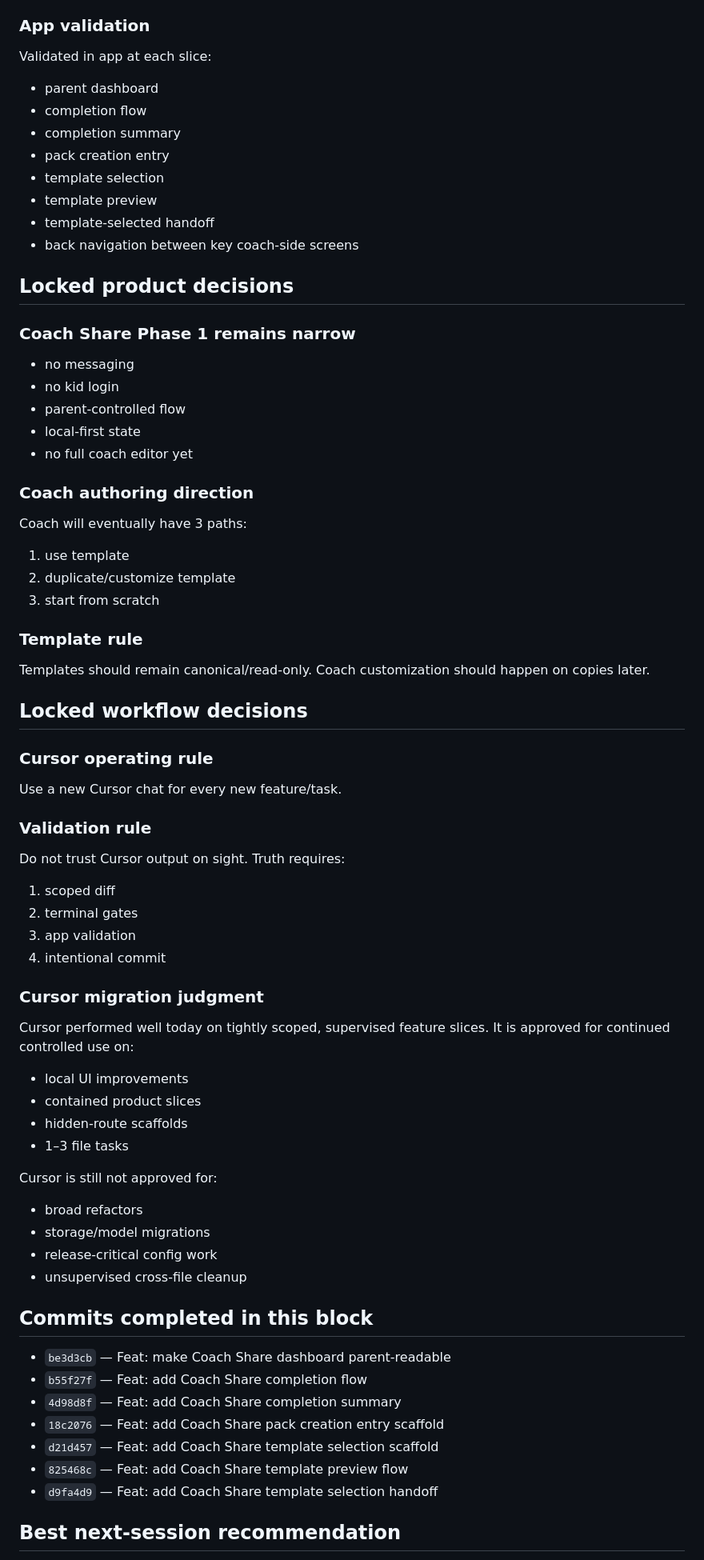
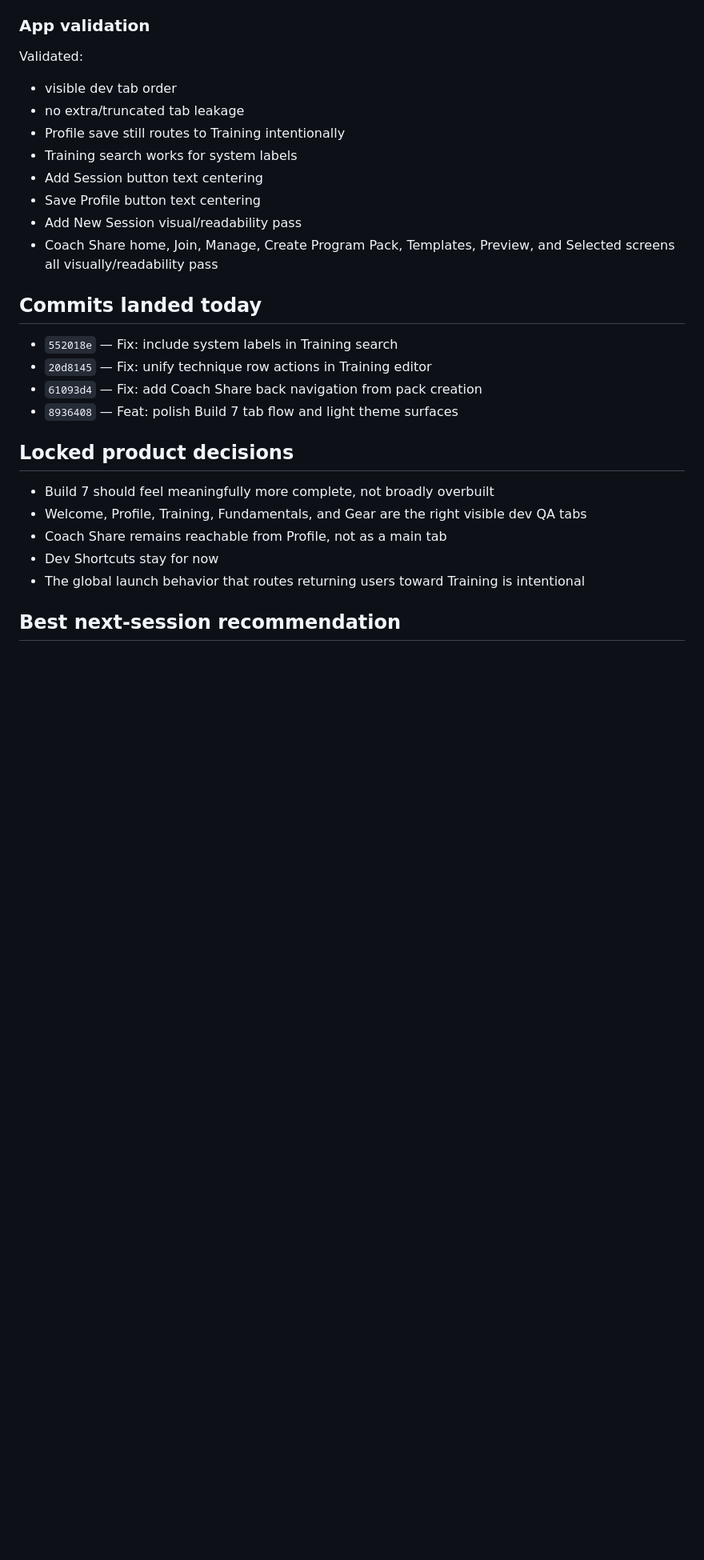
Before and after one commit to israelortizsoto-BJJ/bjj-tracker, a Markdown page: docs/dev-handoff.md, the part around one of its changes. Shown at 80% size. Rendered like a GitHub page; blank space fills up the shorter version.

Commit message:
Docs: update Build 7 handoff and recap

```diff
--- a/docs/dev-handoff.md
+++ b/docs/dev-handoff.md
@@ -118,68 +141,26 @@ We upgraded the coach-side template path so it no longer ends on an alert:
 
 ### App validation
-Validated in app at each slice:
-- parent dashboard
-- completion flow
-- completion summary
-- pack creation entry
-- template selection
-- template preview
-- template-selected handoff
-- back navigation between key coach-side screens
+Validated:
+- visible dev tab order
+- no extra/truncated tab leakage
+- Profile save still routes to Training intentionally
+- Training search works for system labels
+- Add Session button text centering
+- Save Profile button text centering
+- Add New Session visual/readability pass
+- Coach Share home, Join, Manage, Create Program Pack, Templates, Preview, and Selected screens all visually/readability pass
+
+## Commits landed today
+- `552018e` — Fix: include system labels in Training search
+- `20d8145` — Fix: unify technique row actions in Training editor
+- `61093d4` — Fix: add Coach Share back navigation from pack creation
+- `8936408` — Feat: polish Build 7 tab flow and light theme surfaces
 
 ## Locked product decisions
-
-### Coach Share Phase 1 remains narrow
-- no messaging
-- no kid login
-- parent-controlled flow
-- local-first state
-- no full coach editor yet
-
-### Coach authoring direction
-Coach will eventually have 3 paths:
-1. use template
-2. duplicate/customize template
-3. start from scratch
-
-### Template rule
-Templates should remain canonical/read-only.
-Coach customization should happen on copies later.
-
-## Locked workflow decisions
-
-### Cursor operating rule
-Use a new Cursor chat for every new feature/task.
-
-### Validation rule
-Do not trust Cursor output on sight.
-Truth requires:
-1. scoped diff
-2. terminal gates
-3. app validation
-4. intentional commit
-
-### Cursor migration judgment
-Cursor performed well today on tightly scoped, supervised feature slices.
-It is approved for continued controlled use on:
-- local UI improvements
-- contained product slices
-- hidden-route scaffolds
-- 1–3 file tasks
-
-Cursor is still not approved for:
-- broad refactors
-- storage/model migrations
-- release-critical config work
-- unsupervised cross-file cleanup
-
-## Commits completed in this block
-- `be3d3cb` — Feat: make Coach Share dashboard parent-readable
-- `b55f27f` — Feat: add Coach Share completion flow
-- `4d98d8f` — Feat: add Coach Share completion summary
-- `18c2076` — Feat: add Coach Share pack creation entry scaffold
-- `d21d457` — Feat: add Coach Share template selection scaffold
-- `825468c` — Feat: add Coach Share template preview flow
-- `d9fa4d9` — Feat: add Coach Share template selection handoff
+- Build 7 should feel meaningfully more complete, not broadly overbuilt
+- Welcome, Profile, Training, Fundamentals, and Gear are the right visible dev QA tabs
+- Coach Share remains reachable from Profile, not as a main tab
+- Dev Shortcuts stay for now
+- The global launch behavior that routes returning users toward Training is intentional
 
 ## Best next-session recommendation
```
Also changed, not shown: other parts of docs/dev-handoff.md (+74 -57 lines), docs/recaps/2026-03-12_dev-recap.md (added, +73 -0 lines).
